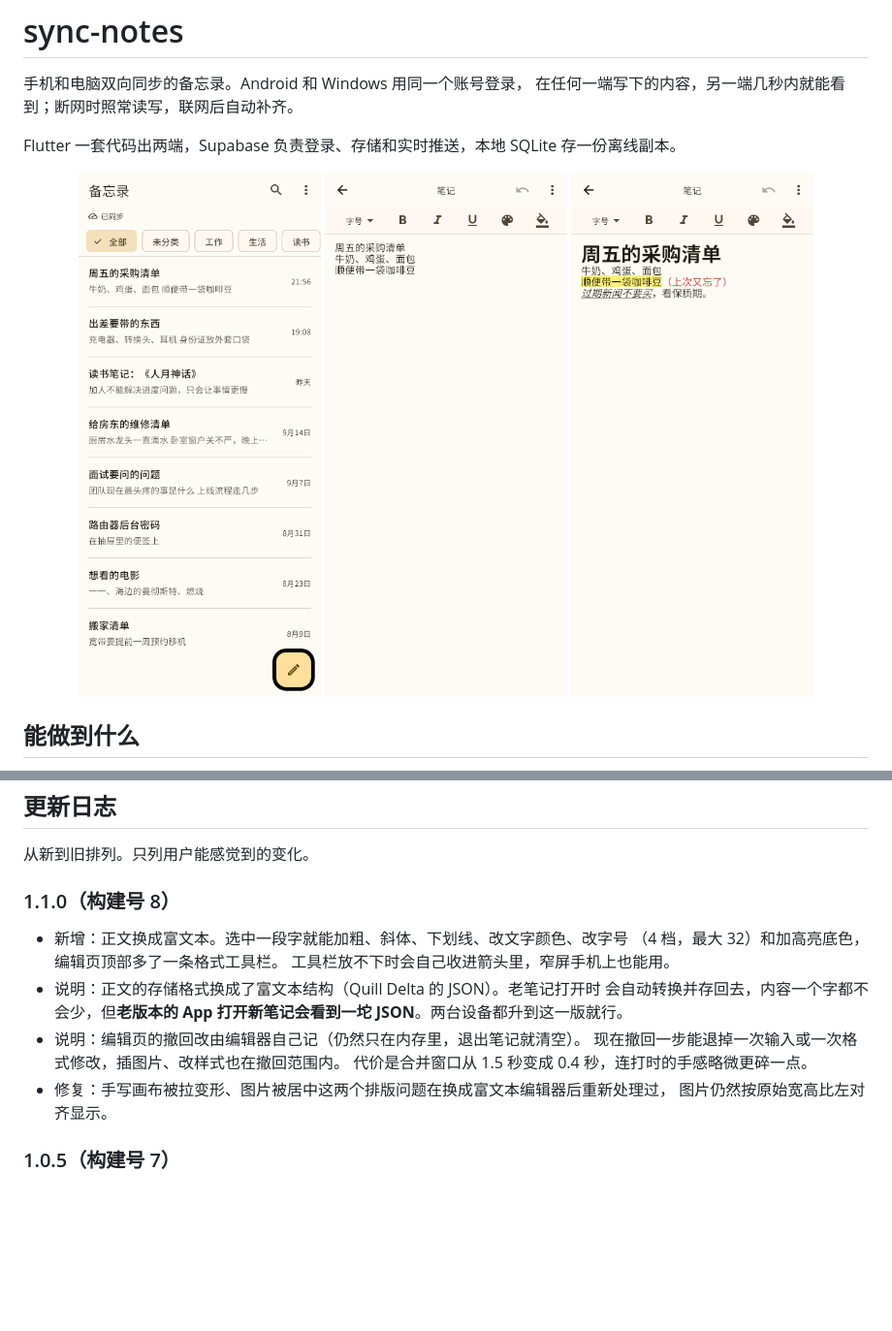
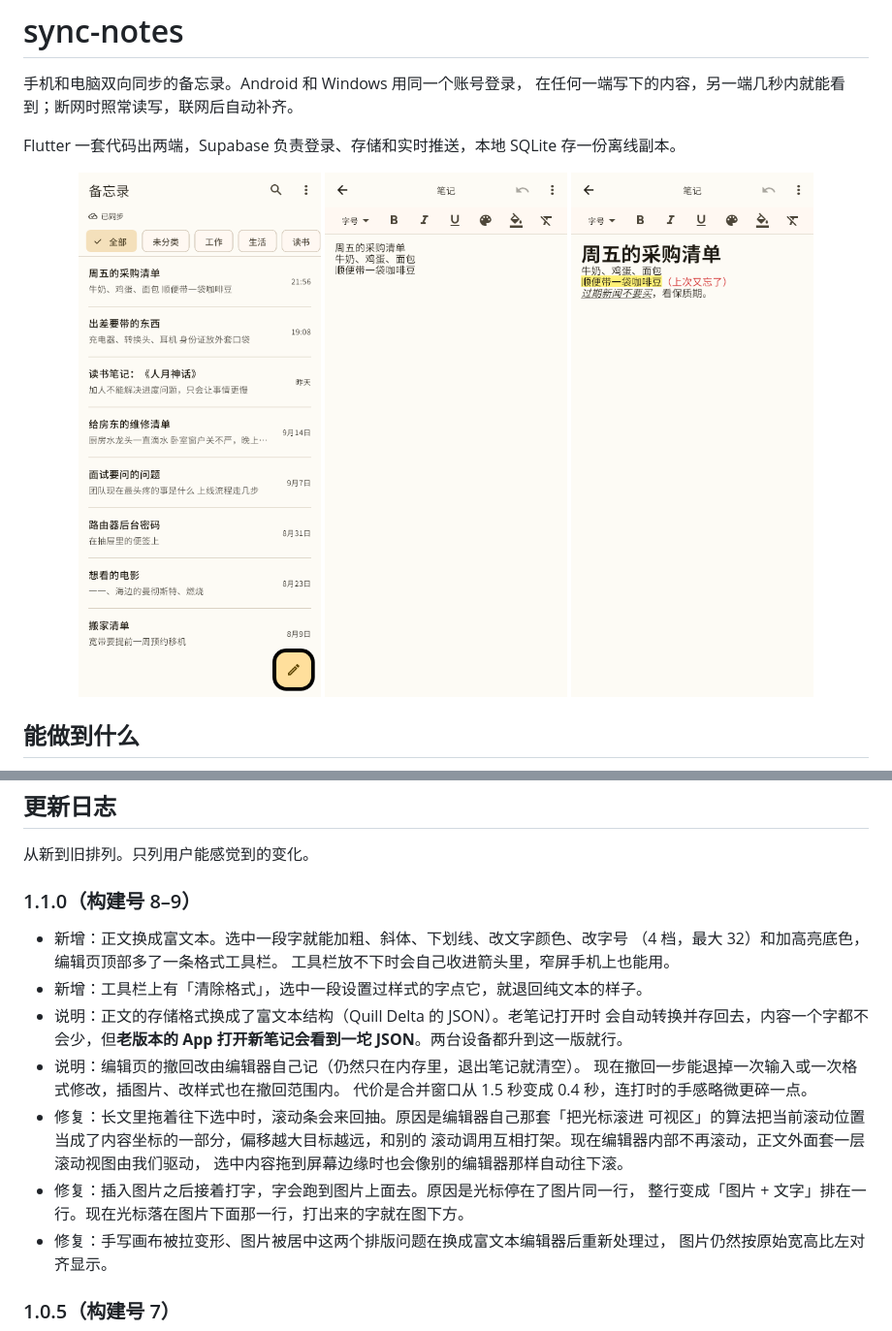
Before and after one commit to CherieHana/sync-notes, a Markdown page: README.md, 2 parts joined by grey strips. Shown: that part at 97% size. GitHub-like rendering; pictures changed too: docs/note-edit.png, docs/note-rich-text.png; blank space fills up the shorter version.

```diff
--- a/README.md
+++ b/README.md
@@ -171,17 +171,24 @@ test/                测试
 
 从新到旧排列。只列用户能感觉到的变化。
 
-### 1.1.0（构建号 8）
+### 1.1.0（构建号 8–9）
 
 - 新增：正文换成富文本。选中一段字就能加粗、斜体、下划线、改文字颜色、改字号
   （4 档，最大 32）和加高亮底色，编辑页顶部多了一条格式工具栏。
   工具栏放不下时会自己收进箭头里，窄屏手机上也能用。
+- 新增：工具栏上有「清除格式」，选中一段设置过样式的字点它，就退回纯文本的样子。
 - 说明：正文的存储格式换成了富文本结构（Quill Delta 的 JSON）。老笔记打开时
   会自动转换并存回去，内容一个字都不会少，但**老版本的 App 打开新笔记会看到一坨
   JSON**。两台设备都升到这一版就行。
 - 说明：编辑页的撤回改由编辑器自己记（仍然只在内存里，退出笔记就清空）。
   现在撤回一步能退掉一次输入或一次格式修改，插图片、改样式也在撤回范围内。
   代价是合并窗口从 1.5 秒变成 0.4 秒，连打时的手感略微更碎一点。
+- 修复：长文里拖着往下选中时，滚动条会来回抽。原因是编辑器自己那套「把光标滚进
+  可视区」的算法把当前滚动位置当成了内容坐标的一部分，偏移越大目标越远，和别的
+  滚动调用互相打架。现在编辑器内部不再滚动，正文外面套一层滚动视图由我们驱动，
+  选中内容拖到屏幕边缘时也会像别的编辑器那样自动往下滚。
+- 修复：插入图片之后接着打字，字会跑到图片上面去。原因是光标停在了图片同一行，
+  整行变成「图片 + 文字」排在一行。现在光标落在图片下面那一行，打出来的字就在图下方。
 - 修复：手写画布被拉变形、图片被居中这两个排版问题在换成富文本编辑器后重新处理过，
   图片仍然按原始宽高比左对齐显示。
 
```
Also changed, not shown: 5 other files.
